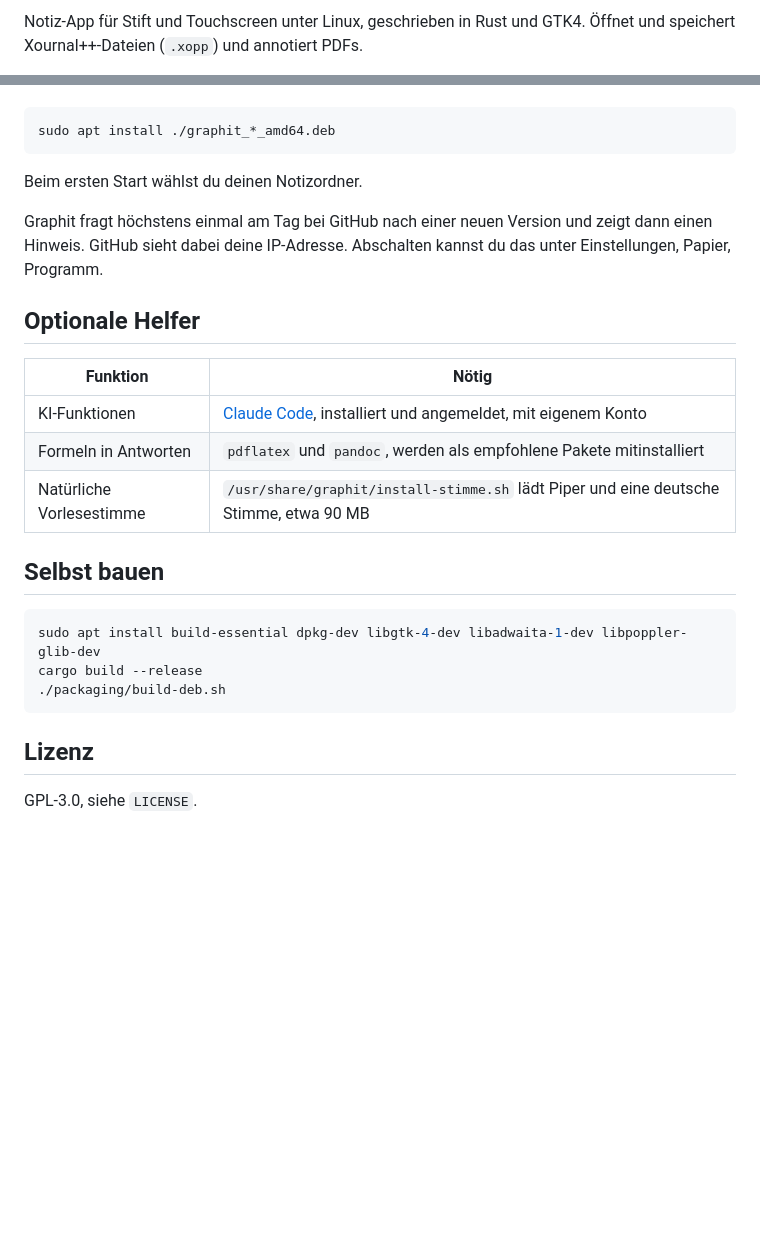
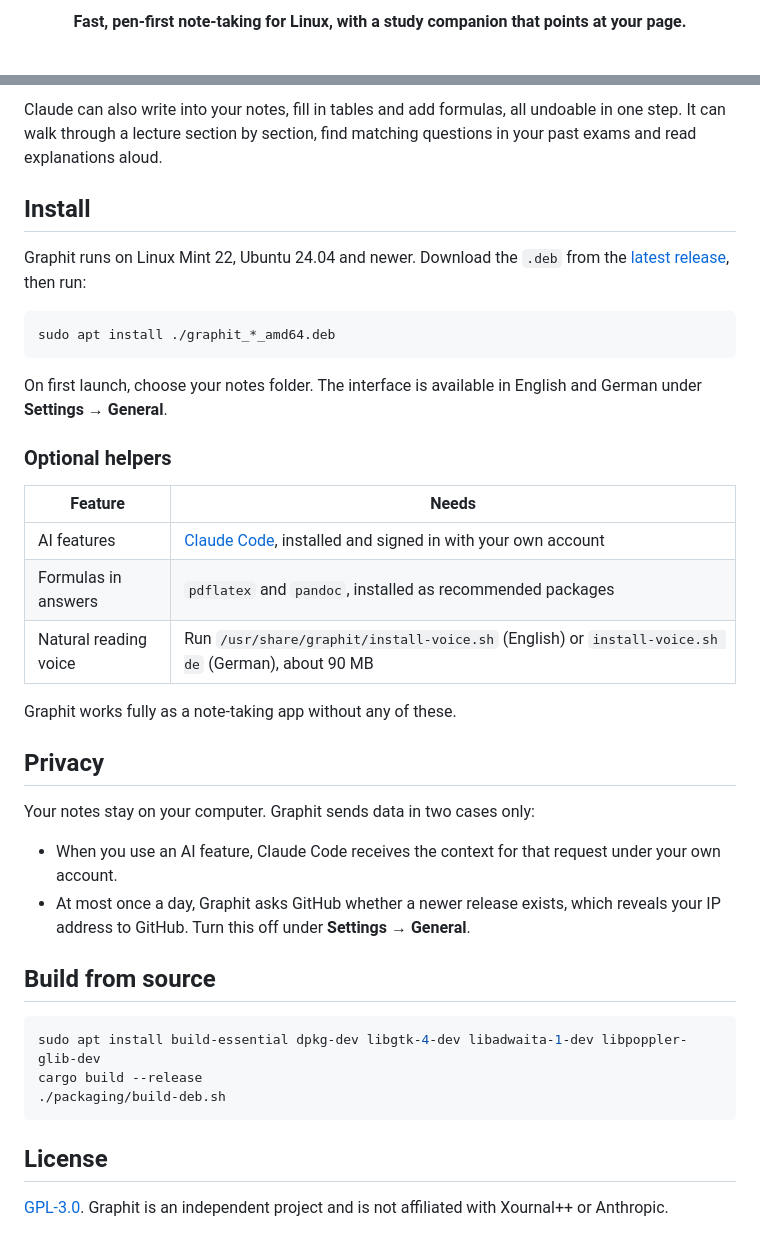
Before and after one commit to LaserFocus007/graphit, a Markdown page: README.md, 2 parts joined by grey strips. GitHub-like rendering; blank space fills up the shorter version.

````diff
--- a/README.md
+++ b/README.md
@@ -2,4 +5,5 @@
 
-Notiz-App für Stift und Touchscreen unter Linux, geschrieben in Rust und GTK4.
-Öffnet und speichert Xournal++-Dateien (`.xopp`) und annotiert PDFs.
+<p align="center">
+  <strong>Fast, pen-first note-taking for Linux, with a study companion that points at your page.</strong>
+</p>
 
@@ -18,21 +66,33 @@ Für Linux Mint 22, Ubuntu 24.04 oder neuer: das `.deb` aus den Releases laden,
+Claude can also write into your notes, fill in tables and add formulas, all undoable in one step. It can walk through a lecture section by section, find matching questions in your past exams and read explanations aloud.
+
+## Install
+
+Graphit runs on Linux Mint 22, Ubuntu 24.04 and newer. Download the `.deb` from the [latest release](https://github.com/LaserFocus007/graphit/releases/latest), then run:
 
 ```sh
 sudo apt install ./graphit_*_amd64.deb
 ```
 
-Beim ersten Start wählst du deinen Notizordner.
+On first launch, choose your notes folder. The interface is available in English and German under **Settings → General**.
 
-Graphit fragt höchstens einmal am Tag bei GitHub nach einer neuen Version und zeigt dann einen Hinweis. GitHub sieht dabei deine IP-Adresse. Abschalten kannst du das unter Einstellungen, Papier, Programm.
+### Optional helpers
 
-## Optionale Helfer
+| Feature | Needs |
+|---|---|
+| AI features | [Claude Code](https://claude.com/claude-code), installed and signed in with your own account |
+| Formulas in answers | `pdflatex` and `pandoc`, installed as recommended packages |
+| Natural reading voice | Run `/usr/share/graphit/install-voice.sh` (English) or `install-voice.sh de` (German), about 90 MB |
 
-| Funktion | Nötig |
-|---|---|
-| KI-Funktionen | [Claude Code](https://claude.com/claude-code), installiert und angemeldet, mit eigenem Konto |
-| Formeln in Antworten | `pdflatex` und `pandoc`, werden als empfohlene Pakete mitinstalliert |
-| Natürliche Vorlesestimme | `/usr/share/graphit/install-stimme.sh` lädt Piper und eine deutsche Stimme, etwa 90 MB |
+Graphit works fully as a note-taking app without any of these.
 
-## Selbst bauen
+## Privacy
+
+Your notes stay on your computer. Graphit sends data in two cases only:
+
+- When you use an AI feature, Claude Code receives the context for that request under your own account.
+- At most once a day, Graphit asks GitHub whether a newer release exists, which reveals your IP address to GitHub. Turn this off under **Settings → General**.
+
+## Build from source
 
 ```sh
 sudo apt install build-essential dpkg-dev libgtk-4-dev libadwaita-1-dev libpoppler-glib-dev
@@ -40,6 +100,6 @@ cargo build --release
 ./packaging/build-deb.sh
 ```
 
-## Lizenz
+## License
 
-GPL-3.0, siehe `LICENSE`.
+[GPL-3.0](LICENSE). Graphit is an independent project and is not affiliated with Xournal++ or Anthropic.
````
Also changed, not shown: other parts of README.md (+56 -9 lines), docs/screenshots/ask-claude.png (added), docs/screenshots/dark-split.png (added), docs/screenshots/interactive-plot.png (added), docs/screenshots/notes.png (added), docs/screenshots/quiz.png (added), docs/screenshots/walkthrough.png (added), 4 other files.
